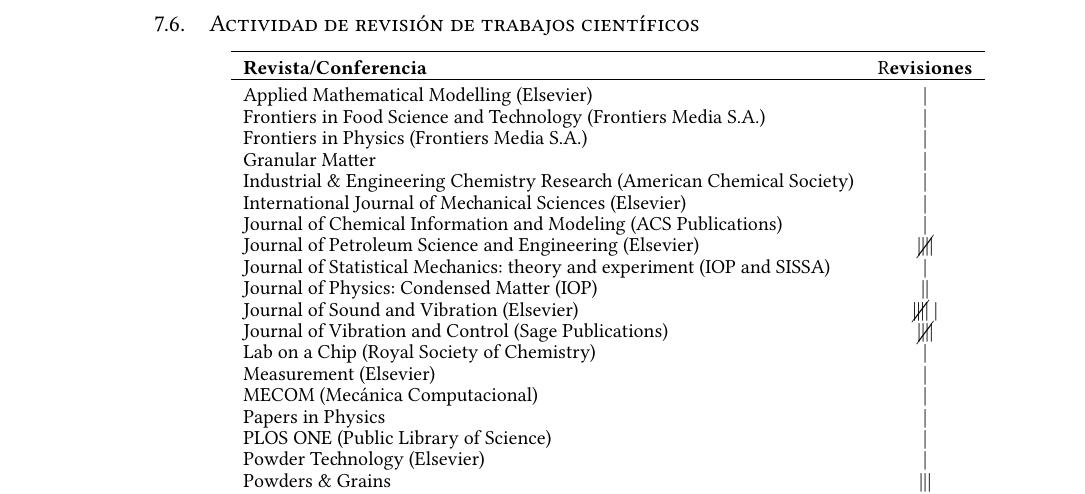
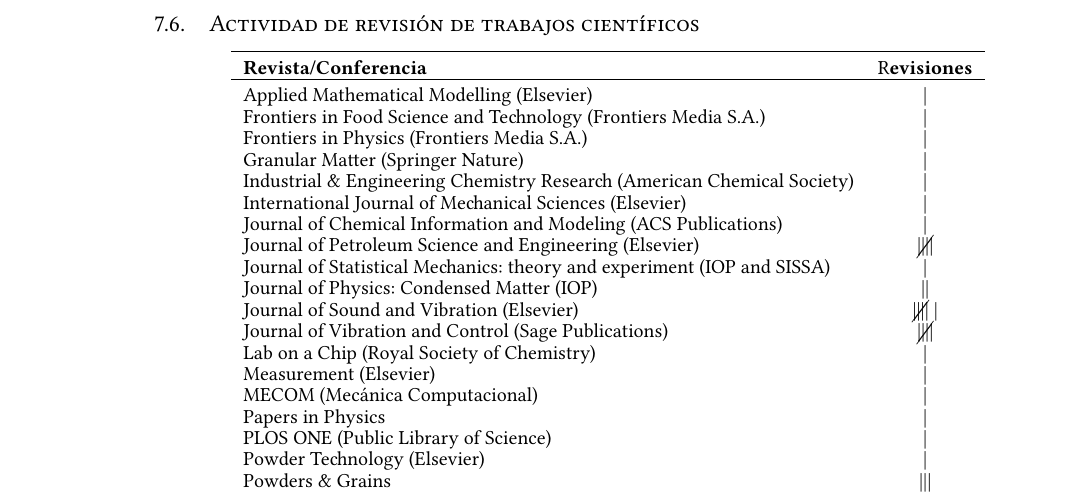
Before and after one commit to manuxch/cv, a LaTeX CV (MC-cv.tex, which reads evaluacion.tex): part of page 12 of 14, cut so that both start at the same text. The pictures show the PDF file MC-cv.pdf that the author committed with the source.

Commit message:
Agregada editorial en Granular Matter

```diff
--- a/evaluacion.tex
+++ b/evaluacion.tex
@@ -78,7 +78,7 @@
 		Applied Mathematical Modelling (Elsevier)                                & |                   \\
 		Frontiers in Food Science and Technology (Frontiers Media S.A.)          & |                   \\
 		Frontiers in Physics (Frontiers Media S.A.)                              & |                   \\
-		Granular Matter                                                          & |                   \\
+		Granular Matter (Springer Nature)                                                         & |                   \\
 		Industrial \& Engineering Chemistry Research (American Chemical Society) & |                   \\
 		International Journal of Mechanical Sciences (Elsevier)                  & |                   \\
 		Journal of Chemical Information and Modeling (ACS Publications)          & |                   \\
```
Also changed, not shown: MC-cv.pdf.
